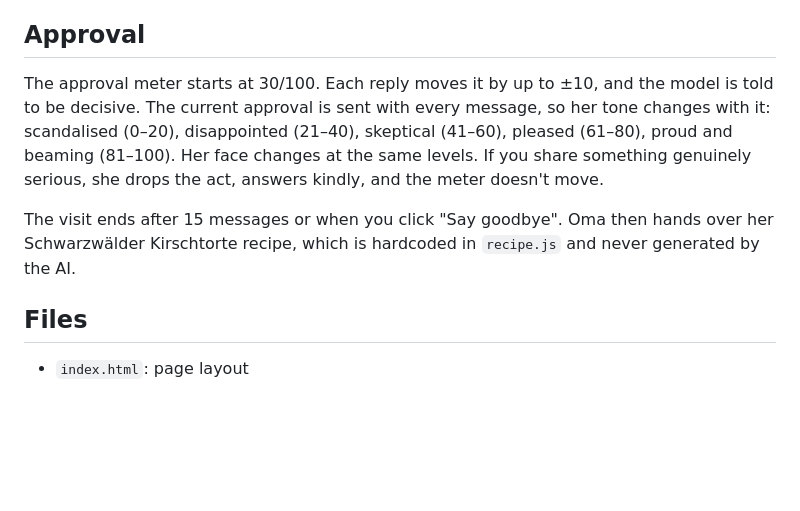
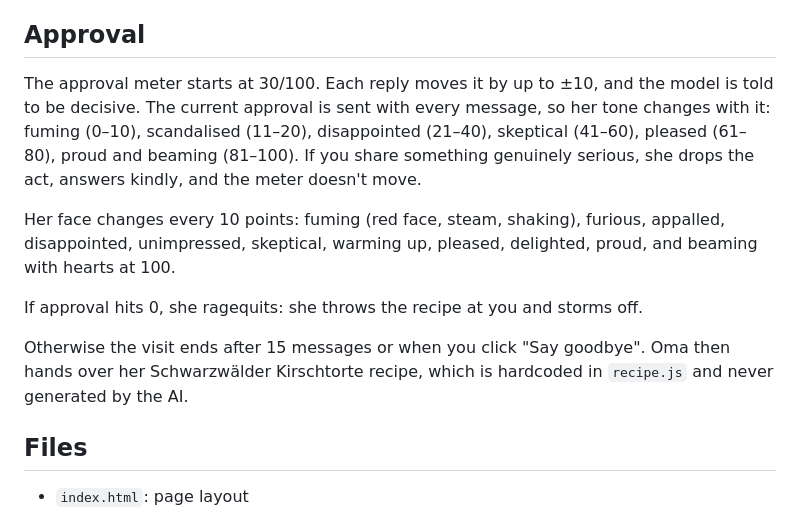
Before and after one commit to g7f6g5zwj4-blip/Kaffee-mit-Oma, a Markdown page: README.md, the part around the change. GitHub-like rendering; blank space fills up the shorter version.

Commit message:
Revise approval meter details in README
Updated approval meter descriptions and added ragequit behavior.

```diff
--- a/README.md
+++ b/README.md
@@ -18,9 +18,13 @@ Note: the original brief said the knob should change *only* the temperature. Bec
 
 ## Approval
 
-The approval meter starts at 30/100. Each reply moves it by up to ±10, and the model is told to be decisive. The current approval is sent with every message, so her tone changes with it: scandalised (0–20), disappointed (21–40), skeptical (41–60), pleased (61–80), proud and beaming (81–100). Her face changes at the same levels. If you share something genuinely serious, she drops the act, answers kindly, and the meter doesn't move.
+The approval meter starts at 30/100. Each reply moves it by up to ±10, and the model is told to be decisive. The current approval is sent with every message, so her tone changes with it: fuming (0–10), scandalised (11–20), disappointed (21–40), skeptical (41–60), pleased (61–80), proud and beaming (81–100). If you share something genuinely serious, she drops the act, answers kindly, and the meter doesn't move.
 
-The visit ends after 15 messages or when you click "Say goodbye". Oma then hands over her Schwarzwälder Kirschtorte recipe, which is hardcoded in `recipe.js` and never generated by the AI.
+Her face changes every 10 points: fuming (red face, steam, shaking), furious, appalled, disappointed, unimpressed, skeptical, warming up, pleased, delighted, proud, and beaming with hearts at 100.
+
+If approval hits 0, she ragequits: she throws the recipe at you and storms off.
+
+Otherwise the visit ends after 15 messages or when you click "Say goodbye". Oma then hands over her Schwarzwälder Kirschtorte recipe, which is hardcoded in `recipe.js` and never generated by the AI.
 
 ## Files
 
```
